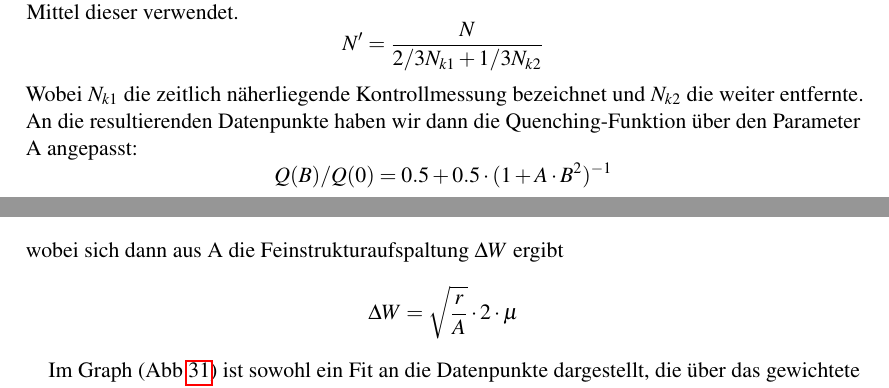
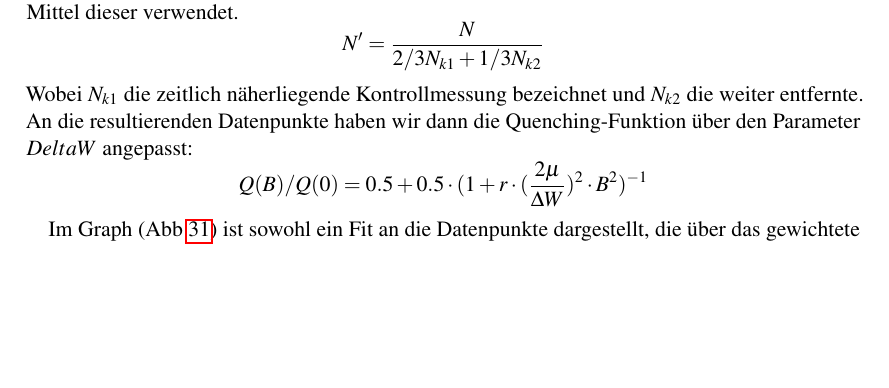
Before and after one commit to simonschmeisser/fp2_uni_fr, a LaTeX document (Positronium/positronium.tex, which reads Positronium/auswertung.tex): two parts of pages 28 and 32 of 45 before the commit and part of page 28 of 45 after it, the two joined at a grey line, cut so that both start at the same text, the shorter picture padded with empty space. Compiled offline with pdfLaTeX.

Commit message:
auswertung ++

```diff
--- a/Positronium/auswertung.tex
+++ b/Positronium/auswertung.tex
@@ -239,14 +238,11 @@ entspricht. Die Ereignisse in diesem Intervall haben wir dann summiert und den U
 \begin{equation*}
  N' = \frac{N}{2/3 N_{k1} + 1/3 N_{k2}}
 \end{equation*}
-Wobei $N_{k1}$ die zeitlich näherliegende Kontrollmessung bezeichnet und $N_{k2}$ die weiter entfernte. An die resultierenden Datenpunkte haben wir dann die Quenching-Funktion über den Parameter A angepasst:
+Wobei $N_{k1}$ die zeitlich näherliegende Kontrollmessung bezeichnet und $N_{k2}$ die weiter entfernte. An die resultierenden Datenpunkte haben wir dann die Quenching-Funktion über den Parameter $Delta W$ angepasst:
 \begin{equation*}
- Q(B)/Q(0) = 0.5 + 0.5 \cdot (1 + A \cdot B^2)^{-1}
+ Q(B)/Q(0) = 0.5 + 0.5 \cdot (1 + r \cdot ( \frac{2  \mu }{ \Delta W})^2 \cdot B^2)^{-1}
 \end{equation*}
-wobei sich dann aus A die Feinstrukturaufspaltung $\Delta W$ ergibt
-\begin{equation*}
- \Delta W = \sqrt{\frac{r}{A}} \cdot  2 \cdot \mu
-\end{equation*}
+
 
 Im Graph (Abb \ref{auswertung-quench-normiert}) ist sowohl ein Fit an die Datenpunkte dargestellt, die über das gewichtete Mittel normiert wurden (f(x)) als auch ein Fit an Datenpunkte, die mit dem durchschnittlichen $Q(0)$ normiert wurden.
 
```
Also changed, not shown: Positronium/Auswertung/quench-normiert.pdf, Positronium/Auswertung/quench.pdf, Positronium/auswertung.tex (8 more changed lines), 1 other file.
